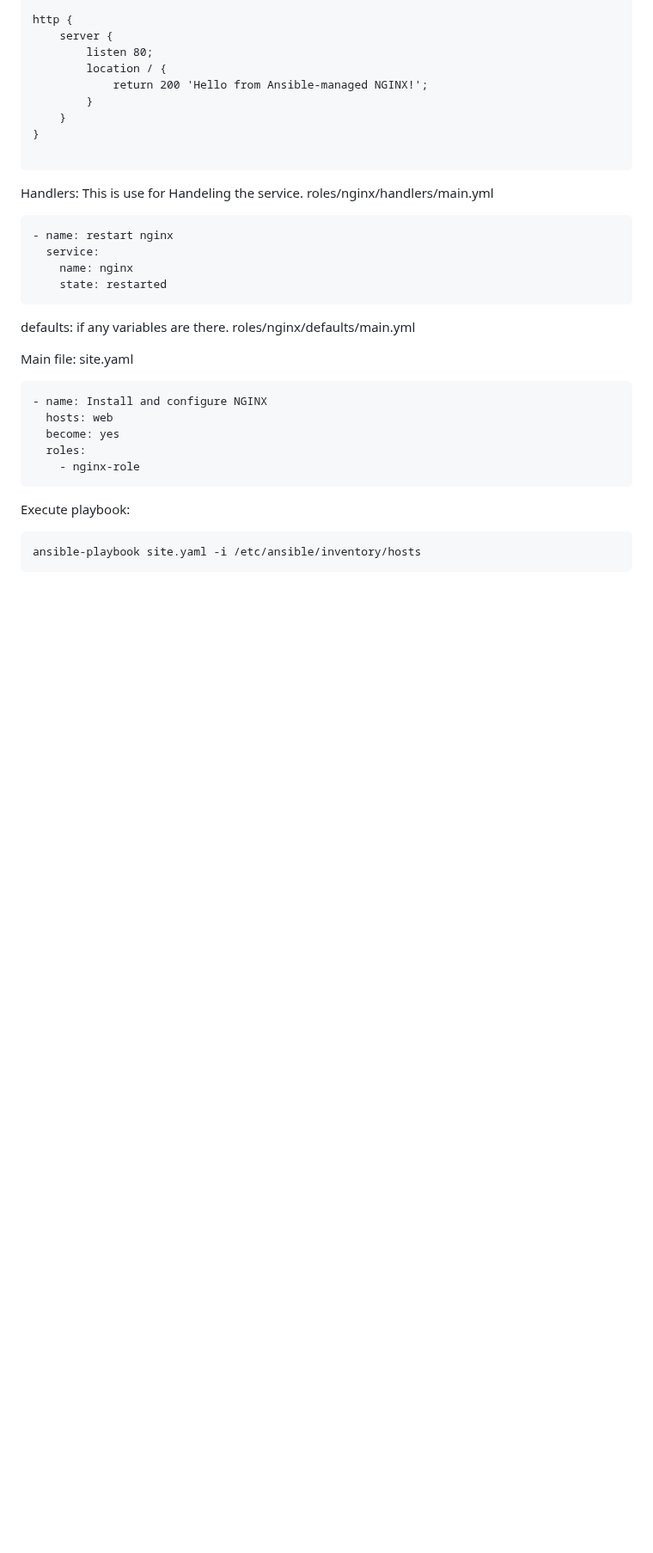
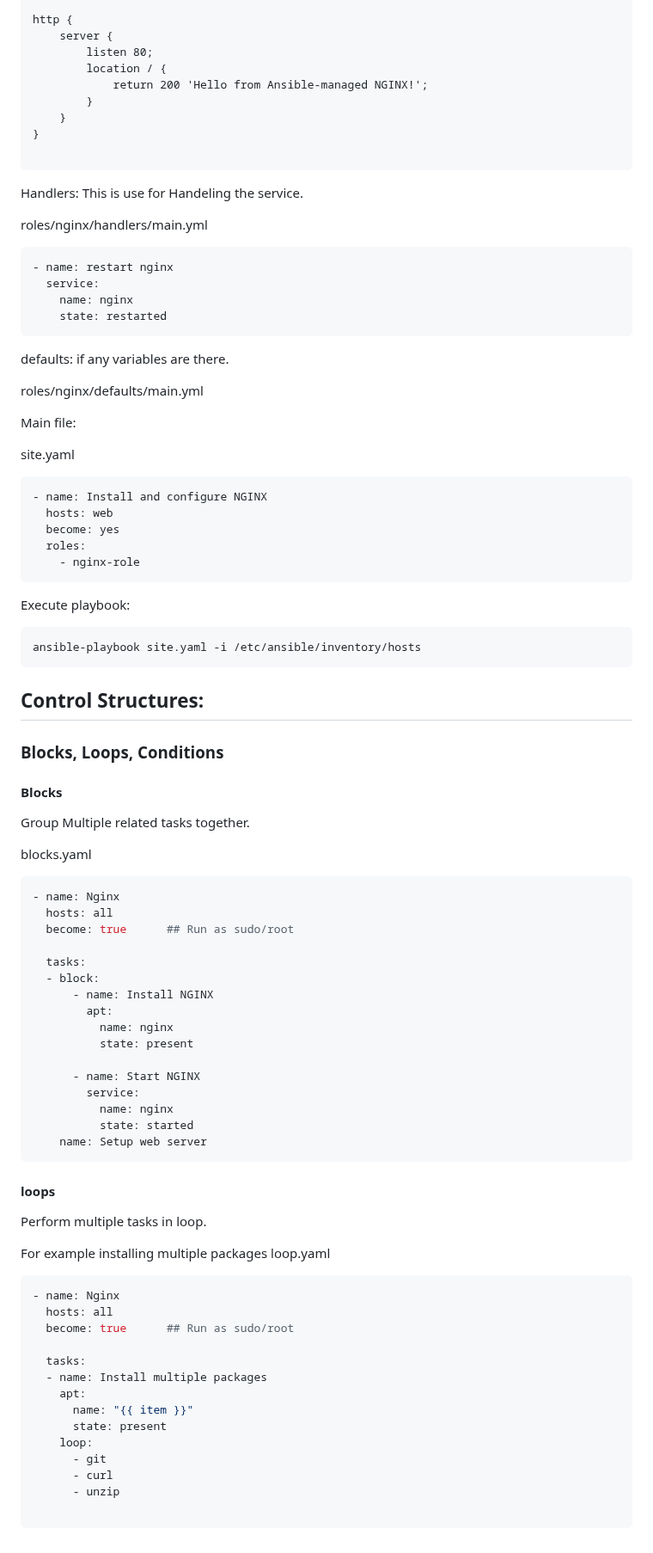
Before and after one commit to purvalpatel/devops-presentation, a Markdown page: Ansible/README.md, the part around one of its changes. Shown at 86% size. Rendered like a GitHub page; blank space fills up the shorter version.

````diff
--- a/Ansible/README.md
+++ b/Ansible/README.md
@@ -265,6 +267,7 @@ http {
 
 ```
 Handlers: This is use for Handeling the service.
+
 roles/nginx/handlers/main.yml
 ```
 - name: restart nginx
@@ -274,9 +277,11 @@ roles/nginx/handlers/main.yml
 ```
 
 defaults: if any variables are there.
+
 roles/nginx/defaults/main.yml
 
 Main file:
+
 site.yaml
 
 ```
@@ -291,3 +296,51 @@ Execute playbook:
 ```
 ansible-playbook site.yaml -i /etc/ansible/inventory/hosts
 ```
+
+Control Structures:
+----------
+### Blocks, Loops, Conditions
+
+#### Blocks
+Group Multiple related tasks together.
+
+blocks.yaml
+```yaml
+- name: Nginx
+  hosts: all
+  become: true      ## Run as sudo/root
+
+  tasks:
+  - block:
+      - name: Install NGINX
+        apt:
+          name: nginx
+          state: present
+
+      - name: Start NGINX
+        service:
+          name: nginx
+          state: started
+    name: Setup web server
+```
+#### loops
+Perform multiple tasks in loop.
+
+For example installing multiple packages
+loop.yaml
+```yaml
+- name: Nginx
+  hosts: all
+  become: true      ## Run as sudo/root
+
+  tasks:
+  - name: Install multiple packages
+    apt:
+      name: "{{ item }}"
+      state: present
+    loop:
+      - git
+      - curl
+      - unzip
+
+```
````
Also changed, not shown: other parts of Ansible/README.md (+2 -0 lines).
